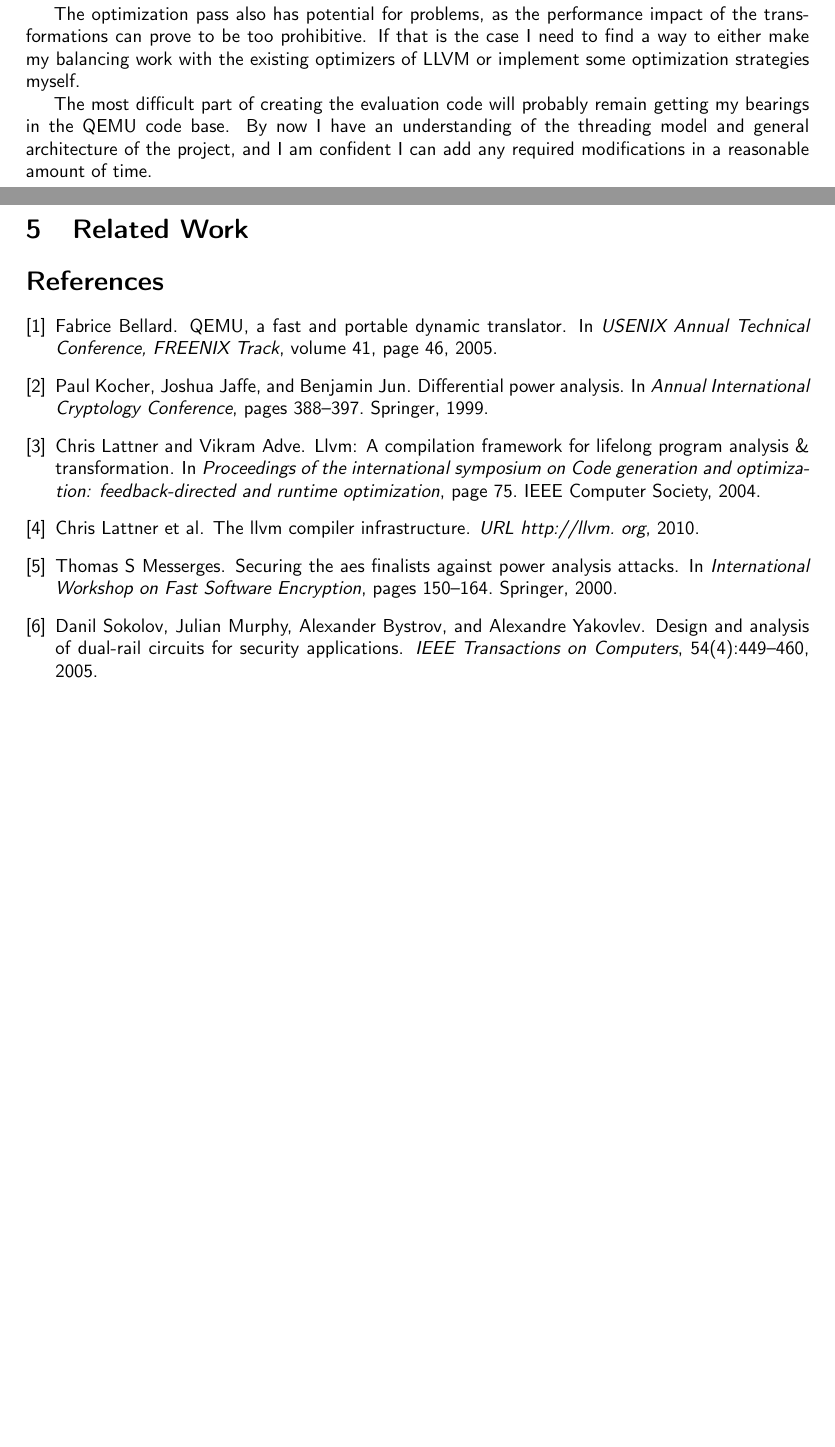
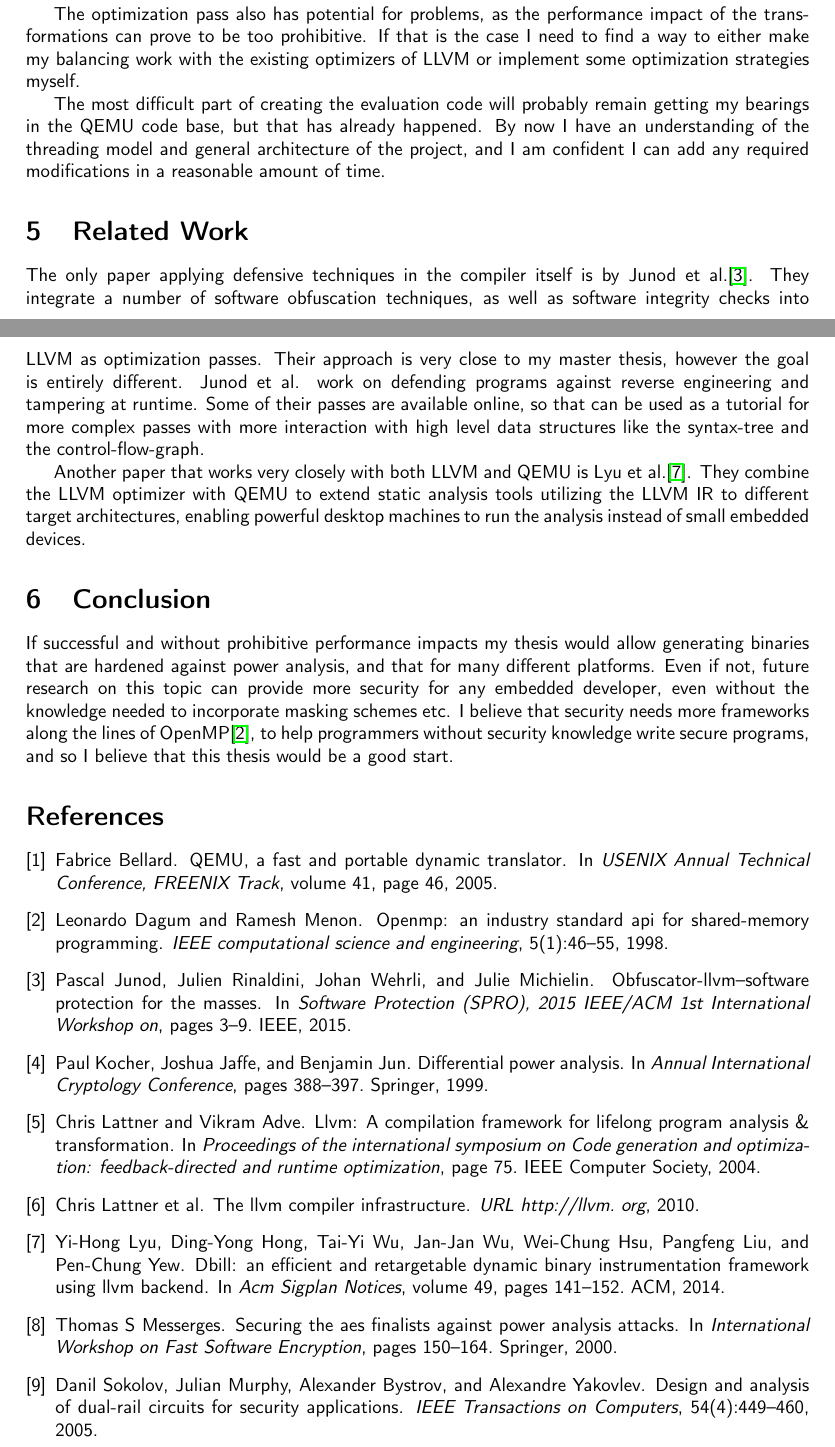
Before and after one commit to alxshine/dual-rail, a LaTeX document (exposee/v2/exposee.tex, which reads exposee/v2/sources.bib): two parts of pages 4 and 5 of 5, joined at a grey line, cut so that both start at the same text, the shorter picture padded with empty space. Compiled offline with pdfLaTeX.

Commit message:
Finished my exposee

```diff
--- a/exposee/v2/exposee.tex
+++ b/exposee/v2/exposee.tex
@@ -224,13 +225,25 @@ However, if no single transformation compromises correctness, neither will the c
 The optimization pass also has potential for problems, as the performance impact of the transformations can prove to be too prohibitive.
 If that is the case I need to find a way to either make my balancing work with the existing optimizers of \llvm{} or implement some optimization strategies myself.
 
-The most difficult part of creating the evaluation code will probably remain getting my bearings in the \qemu{} code base.
+The most difficult part of creating the evaluation code will probably remain getting my bearings in the \qemu{} code base, but that has already happened.
 By now I have an understanding of the threading model and general architecture of the project, and I am confident I can add any required modifications in a reasonable amount of time.
 
 \section{Related Work}
 \label{sec:related-work}
+The only paper applying defensive techniques in the compiler itself is by Junod et al.\cite{junod2015obfuscator}.
+They integrate a number of software obfuscation techniques, as well as software integrity checks into \llvm{} as optimization passes.
+Their approach is very close to my master thesis, however the goal is entirely different.
+Junod et al. work on defending programs against reverse engineering and tampering at runtime.
+Some of their passes are available online, so that can be used as a tutorial for more complex passes with more interaction with high level data structures like the syntax-tree and the control-flow-graph.
 
+Another paper that works very closely with both \llvm{} and \qemu{} is Lyu et al.\cite{lyu2014dbill}.
+They combine the \llvm{} optimizer with \qemu{} to extend static analysis tools utilizing the \llvm{} IR to different target architectures, enabling powerful desktop machines to run the analysis instead of small embedded devices.
 
+\section{Conclusion}
+\label{sec:conclusion-schedule}
+If successful and without prohibitive performance impacts my thesis would allow generating binaries that are hardened against power analysis, and that for many different platforms.
+Even if not, future research on this topic can provide more security for any embedded developer, even without the knowledge needed to incorporate masking schemes etc.
+I believe that security needs more frameworks along the lines of OpenMP\cite{dagum1998openmp}, to help programmers without security knowledge write secure programs, and so I believe that this thesis would be a good start.
 
 \bibliographystyle{plain}
 \bibliography{sources.bib}
--- a/exposee/v2/sources.bib
+++ b/exposee/v2/sources.bib
@@ -57,3 +57,34 @@
   howpublished = {\url{https://store.arduino.cc/arduino-due}},
   note = {Accessed: 2019-01-15}
 }
+
+@inproceedings{junod2015obfuscator,
+  title={Obfuscator-LLVM--software protection for the masses},
+  author={Junod, Pascal and Rinaldini, Julien and Wehrli, Johan and Michielin, Julie},
+  booktitle={Software Protection (SPRO), 2015 IEEE/ACM 1st International Workshop on},
+  pages={3--9},
+  year={2015},
+  organization={IEEE}
+}
+
+@inproceedings{lyu2014dbill,
+  title={DBILL: an efficient and retargetable dynamic binary instrumentation framework using llvm backend},
+  author={Lyu, Yi-Hong and Hong, Ding-Yong and Wu, Tai-Yi and Wu, Jan-Jan and Hsu, Wei-Chung and Liu, Pangfeng and Yew, Pen-Chung},
+  booktitle={Acm Sigplan Notices},
+  volume={49},
+  number={7},
+  pages={141--152},
+  year={2014},
+  organization={ACM}
+}
+
+@article{dagum1998openmp,
+  title={OpenMP: an industry standard API for shared-memory programming},
+  author={Dagum, Leonardo and Menon, Ramesh},
+  journal={IEEE computational science and engineering},
+  volume={5},
+  number={1},
+  pages={46--55},
+  year={1998},
+  publisher={IEEE}
+}
```
Also changed, not shown: exposee/v2/exposee.pdf, exposee/v2/exposee.tex (3 more changed lines), 3 other files.
